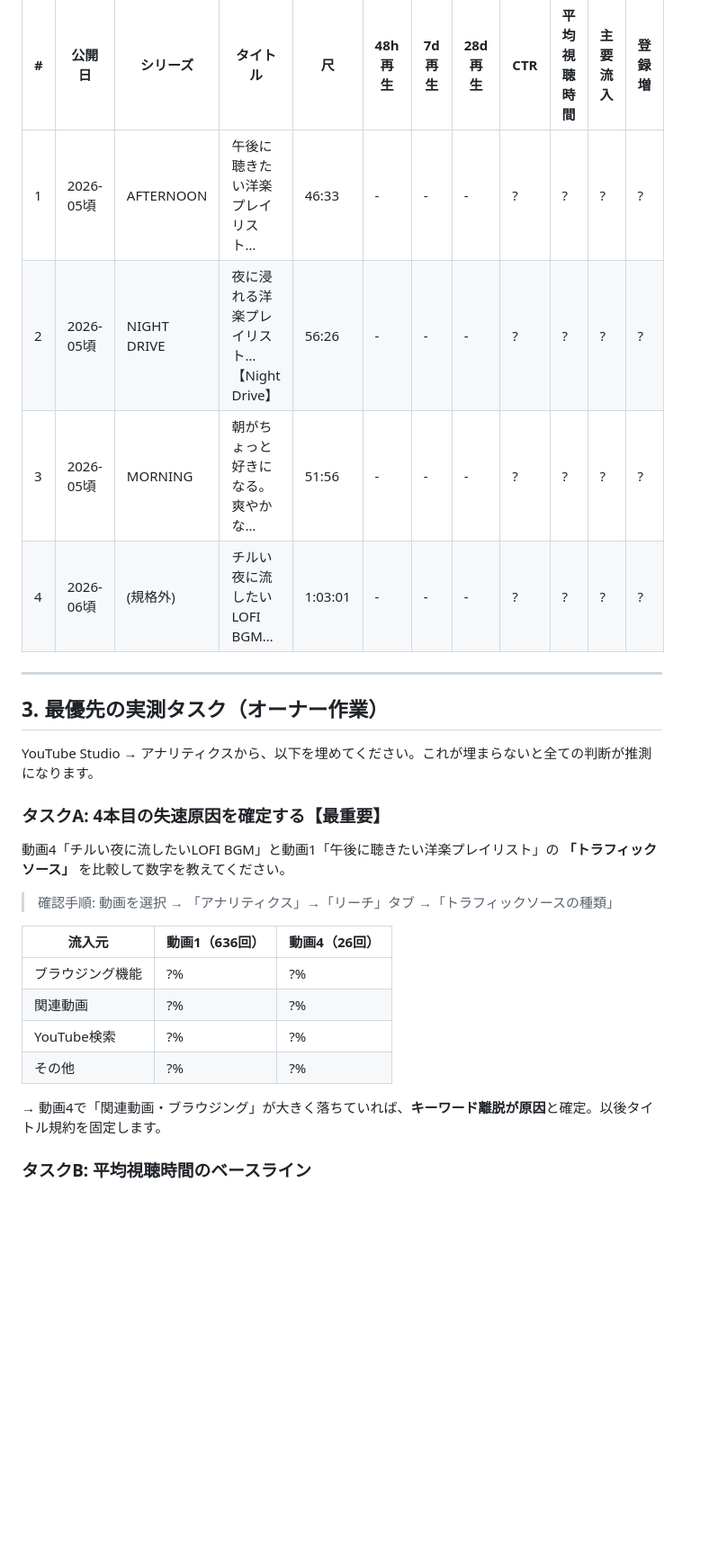
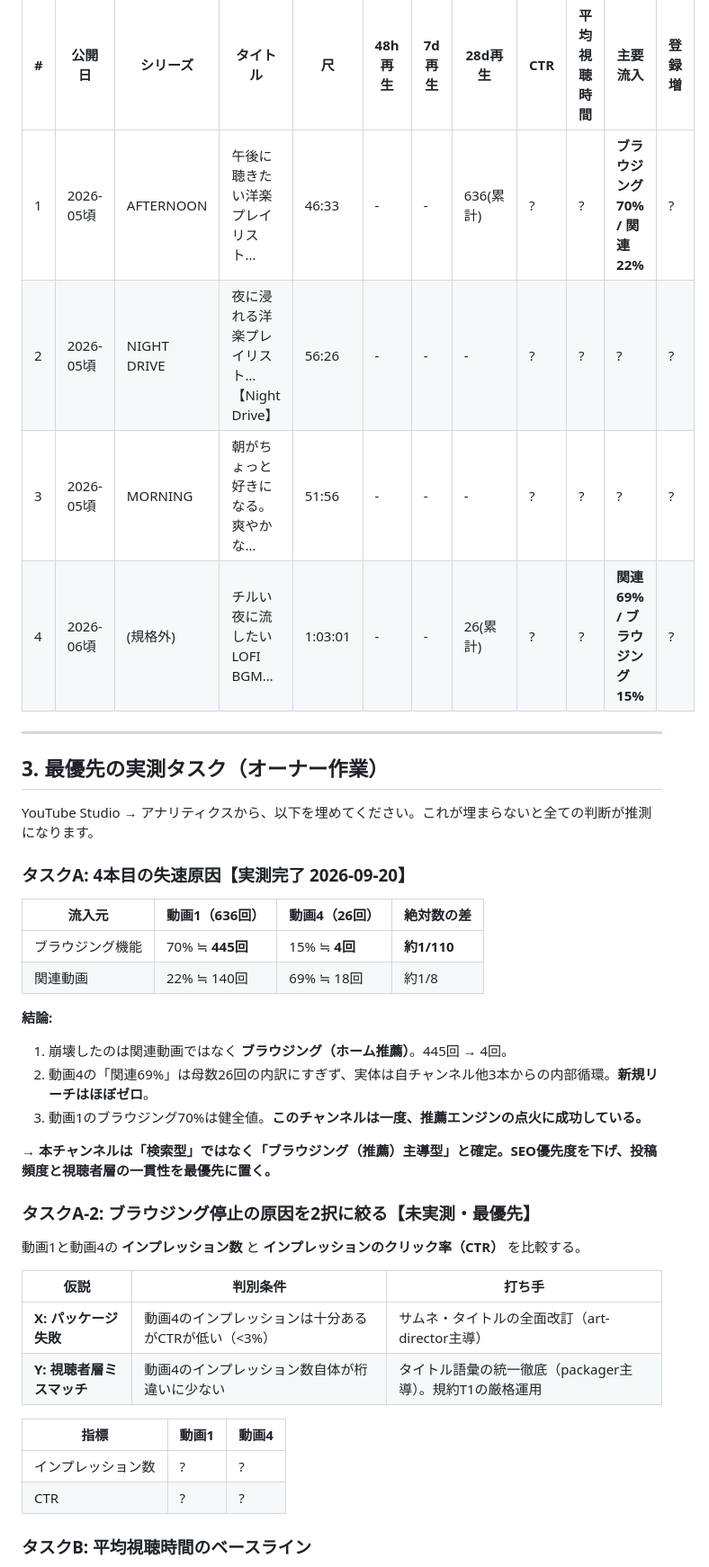
Before and after one commit to jakichan153/mai, a Markdown page: docs/02-analytics-ledger.md, the part around one of its changes. Shown at 90% size. Drawn GitHub-style; blank space fills up the shorter version.

```diff
--- a/docs/02-analytics-ledger.md
+++ b/docs/02-analytics-ledger.md
@@ -25,10 +25,10 @@
 
 | # | 公開日 | シリーズ | タイトル | 尺 | 48h再生 | 7d再生 | 28d再生 | CTR | 平均視聴時間 | 主要流入 | 登録増 |
 |---|---|---|---|---|---|---|---|---|---|---|---|
-| 1 | 2026-05頃 | AFTERNOON | 午後に聴きたい洋楽プレイリスト… | 46:33 | - | - | - | ? | ? | ? | ? |
+| 1 | 2026-05頃 | AFTERNOON | 午後に聴きたい洋楽プレイリスト… | 46:33 | - | - | 636(累計) | ? | ? | **ブラウジング70% / 関連22%** | ? |
 | 2 | 2026-05頃 | NIGHT DRIVE | 夜に浸れる洋楽プレイリスト…【Night Drive】 | 56:26 | - | - | - | ? | ? | ? | ? |
 | 3 | 2026-05頃 | MORNING | 朝がちょっと好きになる。爽やかな… | 51:56 | - | - | - | ? | ? | ? | ? |
-| 4 | 2026-06頃 | (規格外) | チルい夜に流したいLOFI BGM… | 1:03:01 | - | - | - | ? | ? | ? | ? |
+| 4 | 2026-06頃 | (規格外) | チルい夜に流したいLOFI BGM… | 1:03:01 | - | - | 26(累計) | ? | ? | **関連69% / ブラウジング15%** | ? |
 
 ---
 
@@ -36,20 +36,32 @@
 
 YouTube Studio → アナリティクスから、以下を埋めてください。これが埋まらないと全ての判断が推測になります。
 
-### タスクA: 4本目の失速原因を確定する【最重要】
-動画4「チルい夜に流したいLOFI BGM」と動画1「午後に聴きたい洋楽プレイリスト」の
-**「トラフィックソース」** を比較して数字を教えてください。
+### タスクA: 4本目の失速原因【実測完了 2026-09-20】
 
-> 確認手順: 動画を選択 → 「アナリティクス」→「リーチ」タブ →「トラフィックソースの種類」
+| 流入元 | 動画1（636回） | 動画4（26回） | 絶対数の差 |
+|---|---|---|---|
+| ブラウジング機能 | 70% ≒ **445回** | 15% ≒ **4回** | **約1/110** |
+| 関連動画 | 22% ≒ 140回 | 69% ≒ 18回 | 約1/8 |
 
-| 流入元 | 動画1（636回） | 動画4（26回） |
+**結論:**
+1. 崩壊したのは関連動画ではなく **ブラウジング（ホーム推薦）**。445回 → 4回。
+2. 動画4の「関連69%」は母数26回の内訳にすぎず、実体は自チャンネル他3本からの内部循環。**新規リーチはほぼゼロ**。
+3. 動画1のブラウジング70%は健全値。**このチャンネルは一度、推薦エンジンの点火に成功している。**
+
+**→ 本チャンネルは「検索型」ではなく「ブラウジング（推薦）主導型」と確定。SEO優先度を下げ、投稿頻度と視聴者層の一貫性を最優先に置く。**
+
+### タスクA-2: ブラウジング停止の原因を2択に絞る【未実測・最優先】
+動画1と動画4の **インプレッション数** と **インプレッションのクリック率（CTR）** を比較する。
+
+| 仮説 | 判別条件 | 打ち手 |
 |---|---|---|
-| ブラウジング機能 | ?% | ?% |
-| 関連動画 | ?% | ?% |
-| YouTube検索 | ?% | ?% |
-| その他 | ?% | ?% |
+| **X: パッケージ失敗** | 動画4のインプレッションは十分あるがCTRが低い（<3%） | サムネ・タイトルの全面改訂（art-director主導） |
+| **Y: 視聴者層ミスマッチ** | 動画4のインプレッション数自体が桁違いに少ない | タイトル語彙の統一徹底（packager主導）。規約T1の厳格運用 |
 
-→ 動画4で「関連動画・ブラウジング」が大きく落ちていれば、**キーワード離脱が原因**と確定。以後タイトル規約を固定します。
+| 指標 | 動画1 | 動画4 |
+|---|---|---|
+| インプレッション数 | ? | ? |
+| CTR | ? | ? |
 
 ### タスクB: 平均視聴時間のベースライン
 全4本の **平均視聴時間（分:秒）** と **平均視聴率（%）**。
```
Also changed, not shown: other parts of docs/02-analytics-ledger.md (+3 -1 lines), docs/00-strategy.md (+20 -4 lines).
